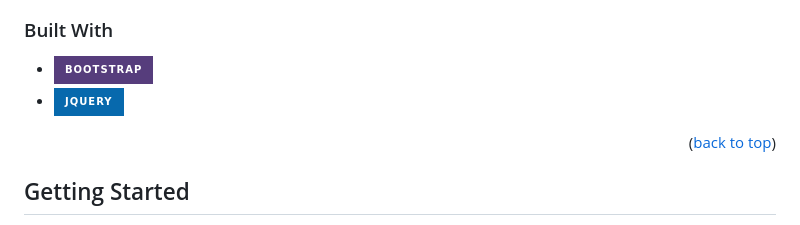
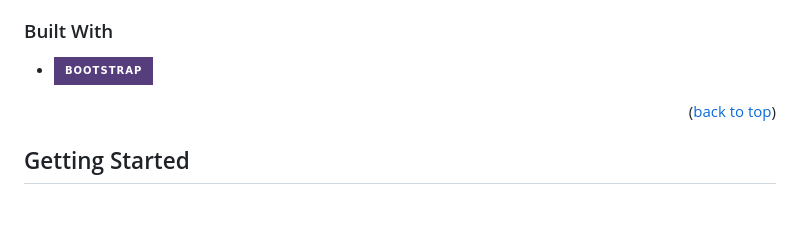
Before and after one commit to rupinmunjal/HideAndSeek, a Markdown page: README.md, the part around the change printed below. GitHub-like rendering; badges without logos.

```diff
--- a/README.md
+++ b/README.md
@@ -87,7 +89,7 @@ Here's a blank template to get started: To avoid retyping too much info. Do a se
 ### Built With
 
 * [![Bootstrap][Bootstrap.com]][Bootstrap-url]
-* [![JQuery][JQuery.com]][JQuery-url]
+
 
 <p align="right">(<a href="#readme-top">back to top</a>)</p>
 
```
Also changed, not shown: other parts of README.md (+2 -0 lines), assets/images/logo.jpeg (deleted), assets/images/logo.jpg (added).
